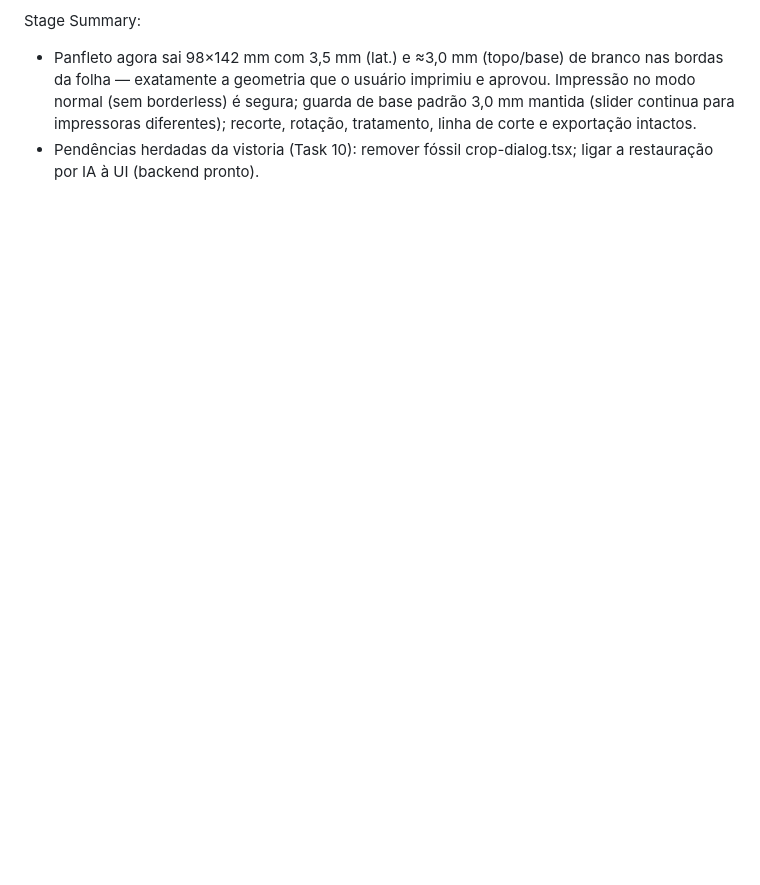
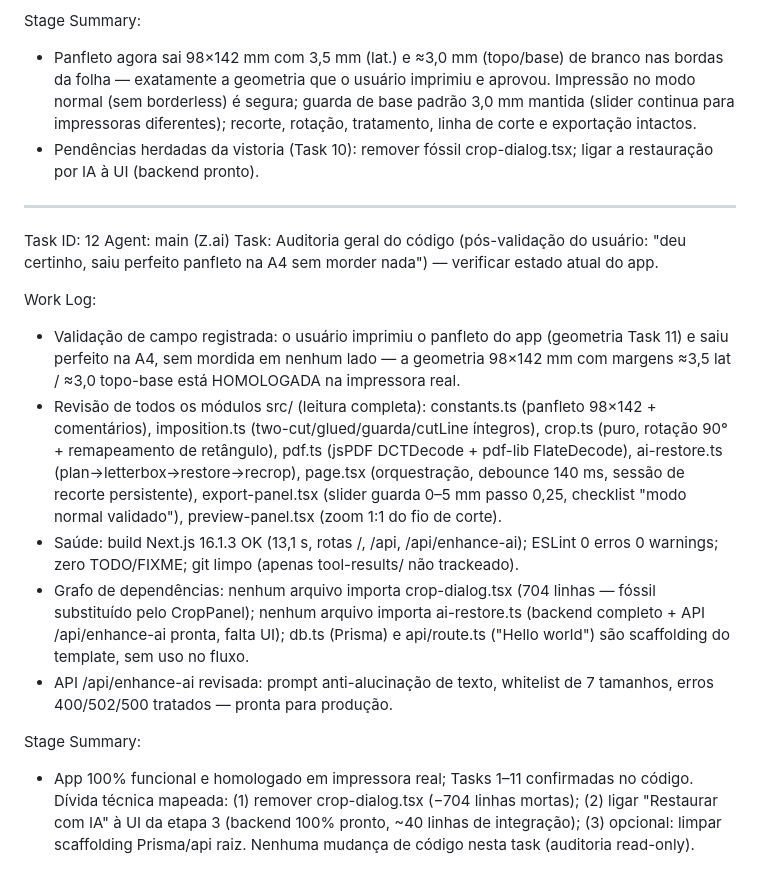
Before and after one commit to devdiegomota/dmsprint-app, a Markdown page: worklog.md, the part around the change. Drawn GitHub-style; blank space fills up the shorter version.

Commit message:
Task 12: auditoria geral - app homologado (98x142 validado em impressora real), divida tecnica mapeada

```diff
--- a/worklog.md
+++ b/worklog.md
@@ -208,3 +208,18 @@ Work Log:
 Stage Summary:
 - Panfleto agora sai 98×142 mm com 3,5 mm (lat.) e ≈3,0 mm (topo/base) de branco nas bordas da folha — exatamente a geometria que o usuário imprimiu e aprovou. Impressão no modo normal (sem borderless) é segura; guarda de base padrão 3,0 mm mantida (slider continua para impressoras diferentes); recorte, rotação, tratamento, linha de corte e exportação intactos.
 - Pendências herdadas da vistoria (Task 10): remover fóssil crop-dialog.tsx; ligar a restauração por IA à UI (backend pronto).
+
+---
+Task ID: 12
+Agent: main (Z.ai)
+Task: Auditoria geral do código (pós-validação do usuário: "deu certinho, saiu perfeito panfleto na A4 sem morder nada") — verificar estado atual do app.
+
+Work Log:
+- Validação de campo registrada: o usuário imprimiu o panfleto do app (geometria Task 11) e saiu perfeito na A4, sem mordida em nenhum lado — a geometria 98×142 mm com margens ≈3,5 lat / ≈3,0 topo-base está HOMOLOGADA na impressora real.
+- Revisão de todos os módulos src/ (leitura completa): constants.ts (panfleto 98×142 + comentários), imposition.ts (two-cut/glued/guarda/cutLine íntegros), crop.ts (puro, rotação 90° + remapeamento de retângulo), pdf.ts (jsPDF DCTDecode + pdf-lib FlateDecode), ai-restore.ts (plan→letterbox→restore→recrop), page.tsx (orquestração, debounce 140 ms, sessão de recorte persistente), export-panel.tsx (slider guarda 0–5 mm passo 0,25, checklist "modo normal validado"), preview-panel.tsx (zoom 1:1 do fio de corte).
+- Saúde: build Next.js 16.1.3 OK (13,1 s, rotas /, /api, /api/enhance-ai); ESLint 0 erros 0 warnings; zero TODO/FIXME; git limpo (apenas tool-results/ não trackeado).
+- Grafo de dependências: nenhum arquivo importa crop-dialog.tsx (704 linhas — fóssil substituído pelo CropPanel); nenhum arquivo importa ai-restore.ts (backend completo + API /api/enhance-ai pronta, falta UI); db.ts (Prisma) e api/route.ts ("Hello world") são scaffolding do template, sem uso no fluxo.
+- API /api/enhance-ai revisada: prompt anti-alucinação de texto, whitelist de 7 tamanhos, erros 400/502/500 tratados — pronta para produção.
+
+Stage Summary:
+- App 100% funcional e homologado em impressora real; Tasks 1–11 confirmadas no código. Dívida técnica mapeada: (1) remover crop-dialog.tsx (−704 linhas mortas); (2) ligar "Restaurar com IA" à UI da etapa 3 (backend 100% pronto, ~40 linhas de integração); (3) opcional: limpar scaffolding Prisma/api raiz. Nenhuma mudança de código nesta task (auditoria read-only).
```
